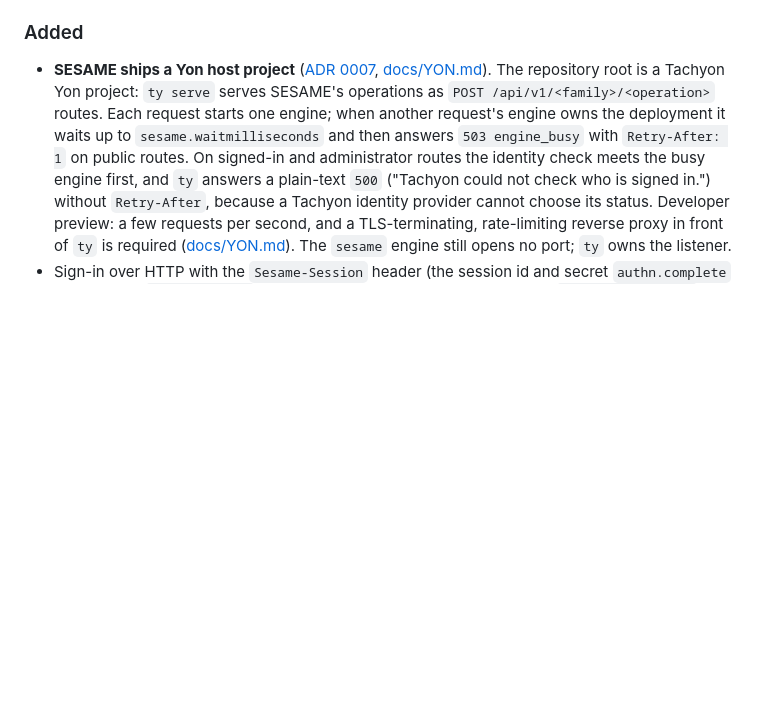
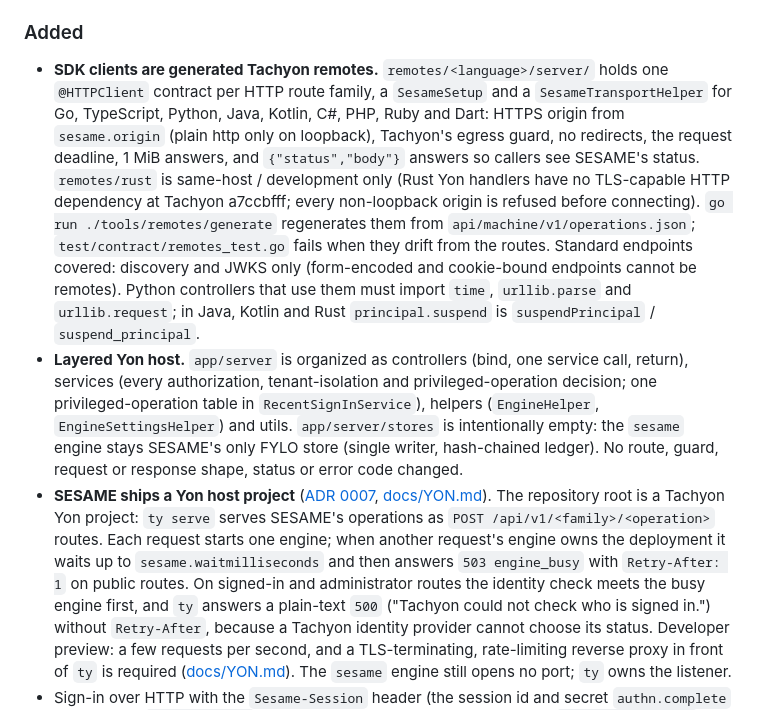
Before and after one commit to d31ma/SESAME, a Markdown page: CHANGELOG.md, the part around the change. Drawn GitHub-style; blank space fills up the shorter version.

```diff
--- a/CHANGELOG.md
+++ b/CHANGELOG.md
@@ -64,6 +64,28 @@ and releases use UTC-derived CalVer in `YY.WW.DD` form.
 
 ### Added
 
+- **SDK clients are generated Tachyon remotes.** `remotes/<language>/server/`
+  holds one `@HTTPClient` contract per HTTP route family, a `SesameSetup` and a
+  `SesameTransportHelper` for Go, TypeScript, Python, Java, Kotlin, C#, PHP,
+  Ruby and Dart: HTTPS origin from `sesame.origin` (plain http only on
+  loopback), Tachyon's egress guard, no redirects, the request deadline, 1 MiB
+  answers, and `{"status","body"}` answers so callers see SESAME's status.
+  `remotes/rust` is same-host / development only (Rust Yon handlers have no
+  TLS-capable HTTP dependency at Tachyon a7ccbfff; every non-loopback origin is
+  refused before connecting). `go run ./tools/remotes/generate` regenerates
+  them from `api/machine/v1/operations.json`; `test/contract/remotes_test.go`
+  fails when they drift from the routes. Standard endpoints covered: discovery
+  and JWKS only (form-encoded and cookie-bound endpoints cannot be remotes).
+  Python controllers that use them must import `time`, `urllib.parse` and
+  `urllib.request`; in Java, Kotlin and Rust `principal.suspend` is
+  `suspendPrincipal` / `suspend_principal`.
+- **Layered Yon host.** `app/server` is organized as controllers (bind, one
+  service call, return), services (every authorization, tenant-isolation and
+  privileged-operation decision; one privileged-operation table in
+  `RecentSignInService`), helpers (`EngineHelper`, `EngineSettingsHelper`) and
+  utils. `app/server/stores` is intentionally empty: the `sesame` engine stays
+  SESAME's only FYLO store (single writer, hash-chained ledger). No route,
+  guard, request or response shape, status or error code changed.
 - **SESAME ships a Yon host project**
   ([ADR 0007](docs/adr/0007-sesame-ships-a-yon-host-project.md),
   [docs/YON.md](docs/YON.md)). The repository root is a Tachyon Yon project:
```
Also changed, not shown: README.md (+4 -1 lines), docs/SDK_DISTRIBUTION.md (+8 -2 lines).
